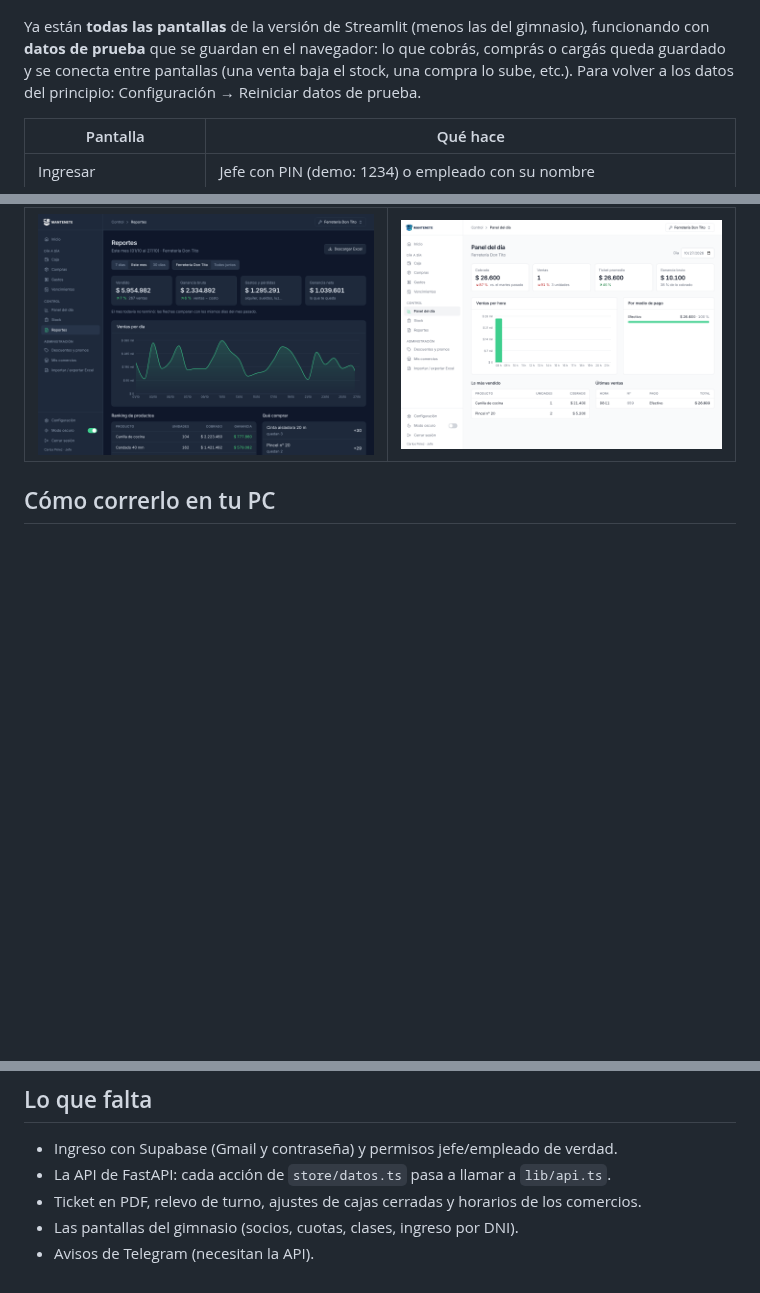
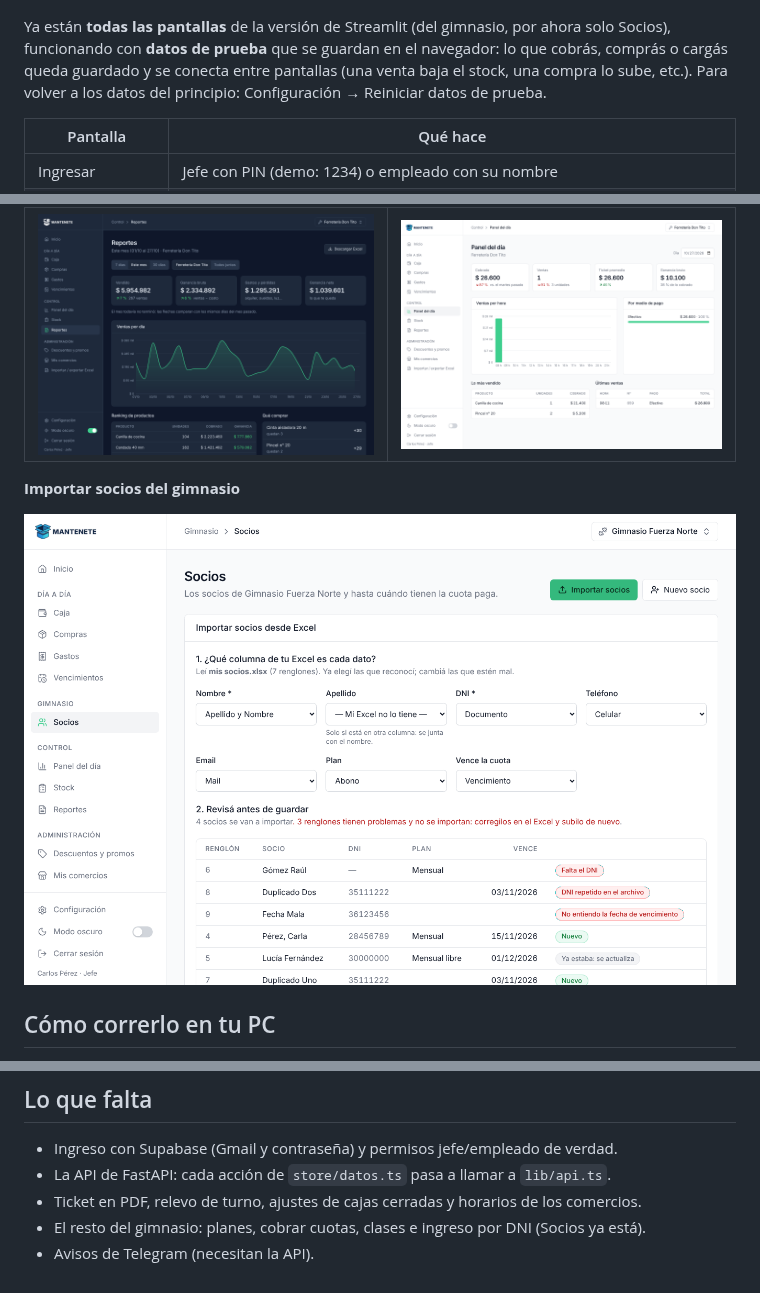
Before and after one commit to Nahumanas/Mini-Sistema, a Markdown page: README.md, 3 parts joined by grey strips. GitHub-like rendering; pictures changed too: capturas/importar-socios.png (added); blank space fills up the shorter version.

```diff
--- a/README.md
+++ b/README.md
@@ -9,7 +9,7 @@ La lógica (ventas, stock, caja) va a quedar en una API con **FastAPI** en Railw
 
 ![Inicio](capturas/inicio.png)
 
-Ya están **todas las pantallas** de la versión de Streamlit (menos las del gimnasio), funcionando con
+Ya están **todas las pantallas** de la versión de Streamlit (del gimnasio, por ahora solo Socios), funcionando con
 **datos de prueba** que se guardan en el navegador: lo que cobrás, comprás o cargás queda guardado
 y se conecta entre pantallas (una venta baja el stock, una compra lo sube, etc.).
 Para volver a los datos del principio: Configuración → Reiniciar datos de prueba.
@@ -37,6 +38,10 @@ Para volver a los datos del principio: Configuración → Reiniciar datos de pru
 | ![Caja](capturas/caja-con-promo.png) | ![Stock](capturas/stock.png) |
 | **Reportes (modo oscuro)** | **Panel del día** |
 | ![Reportes](capturas/reportes-oscuro.png) | ![Panel del día](capturas/panel-del-dia.png) |
+
+**Importar socios del gimnasio**
+
+![Importar socios](capturas/importar-socios.png)
 
 ## Cómo correrlo en tu PC
 
@@ -109,5 +114,5 @@ Cada vez que subas un cambio a GitHub, Vercel lo publica solo.
 - Ingreso con Supabase (Gmail y contraseña) y permisos jefe/empleado de verdad.
 - La API de FastAPI: cada acción de `store/datos.ts` pasa a llamar a `lib/api.ts`.
 - Ticket en PDF, relevo de turno, ajustes de cajas cerradas y horarios de los comercios.
-- Las pantallas del gimnasio (socios, cuotas, clases, ingreso por DNI).
+- El resto del gimnasio: planes, cobrar cuotas, clases e ingreso por DNI (Socios ya está).
 - Avisos de Telegram (necesitan la API).
```
Also changed, not shown: other parts of README.md (+1 -0 lines), 12 other files.
